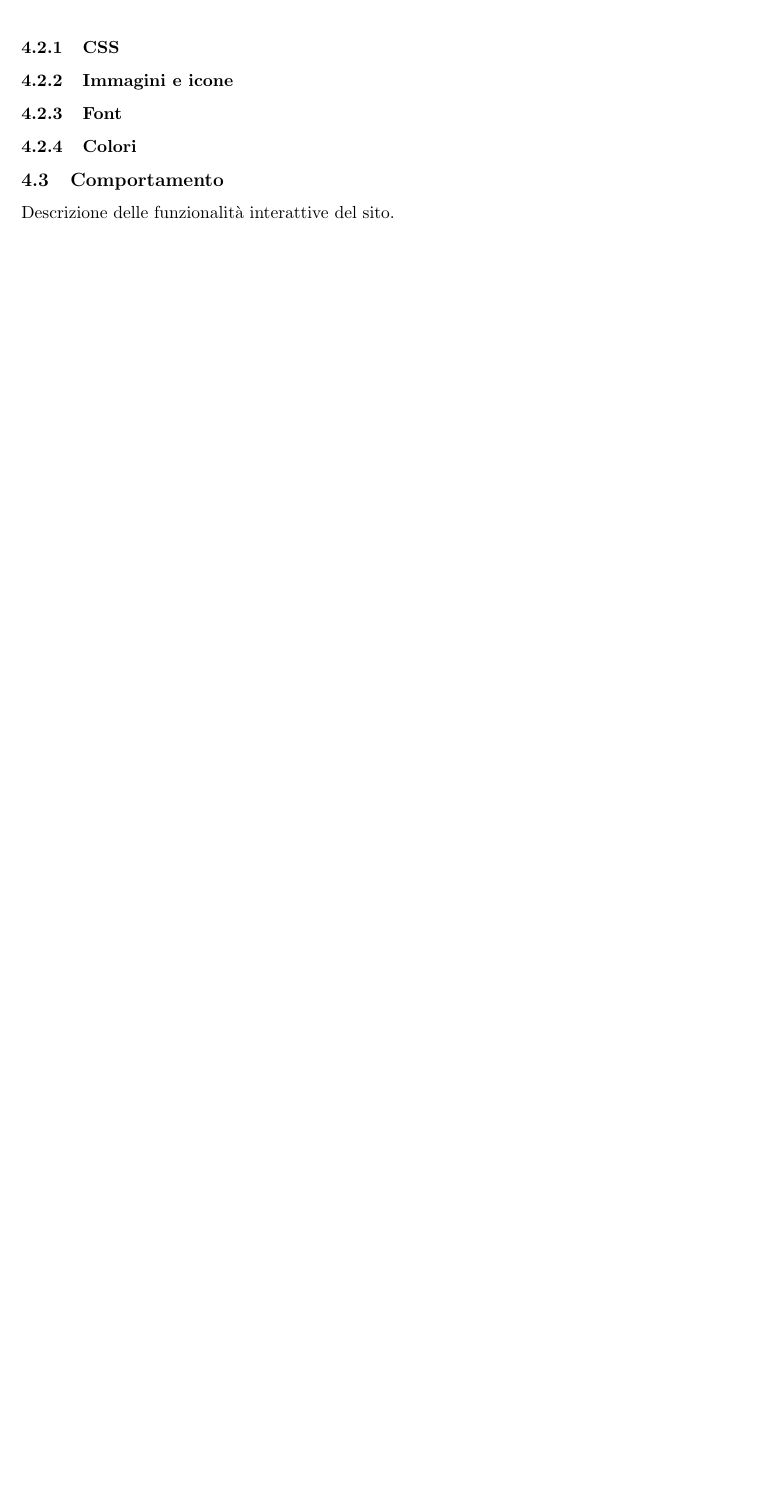
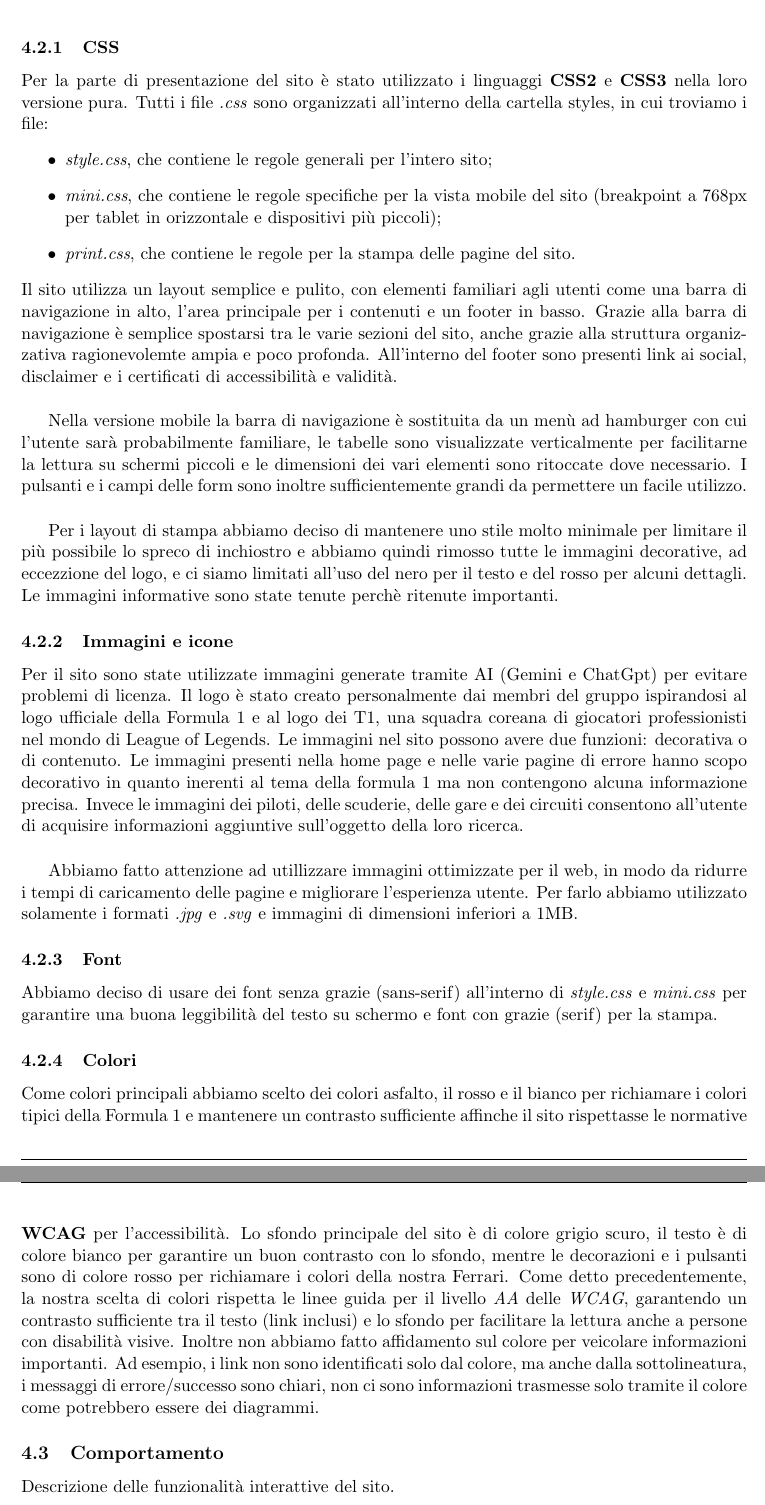
Before and after one commit to chiara327/Progetto_TecWeb, a LaTeX document (documentation/relazione_f1_fan_club.tex): part of page 8 of 13 before the commit and two parts of pages 8 and 9 of 14 after it, the two joined at a grey line, cut so that both start at the same text, the shorter picture padded with empty space. Compiled offline with pdfLaTeX.

Commit message:
css relazione

```diff
--- a/documentation/relazione_f1_fan_club.tex
+++ b/documentation/relazione_f1_fan_club.tex
@@ -223,9 +223,44 @@ Il database è stato popolato manualmente, inserendo i dati tramite comandi SQL
 Ad esempio sono presenti alcuni piloti inventati (i piloti \textbf{Mario Mario} e \textbf{Luigi Mario}) ed una scuderia fittizia (la \textbf{Superstar Racing}).\subsection{Presentazione}
 Descrizione dell'aspetto grafico del sito, del layout e delle scelte di design.
 \subsubsection{CSS}
+Per la parte di presentazione del sito è stato utilizzato i linguaggi \textbf{CSS2} e \textbf{CSS3} nella loro versione pura. Tutti i file \textit{.css} sono organizzati all'interno della cartella styles, in cui troviamo i file:
+\begin{itemize}
+    \item \textit{style.css}, che contiene le regole generali per l'intero sito;
+    \item \textit{mini.css}, che contiene le regole specifiche per la vista mobile del sito (breakpoint a 768px per tablet in orizzontale e dispositivi più piccoli);
+    \item \textit{print.css}, che contiene le regole per la stampa delle pagine del sito.
+\end{itemize}
+Il sito utilizza un layout semplice e pulito, con elementi familiari agli utenti come una barra di navigazione in alto, l'area principale per i contenuti e un footer in basso.
+Grazie alla barra di navigazione è semplice spostarsi tra le varie sezioni del sito, anche grazie alla struttura organizzativa ragionevolemte ampia e poco profonda.
+All'interno del footer sono presenti link ai social, disclaimer e i certificati di accessibilità e validità.
+
+\vspace{0.5cm}
+
+Nella versione mobile la barra di navigazione è sostituita da un menù ad hamburger con cui l'utente sarà probabilmente familiare, le tabelle sono visualizzate verticalmente per facilitarne la lettura su schermi piccoli
+ e le dimensioni dei vari elementi sono ritoccate dove necessario. I pulsanti e i campi delle form sono inoltre sufficientemente grandi da permettere un facile utilizzo.
+
+\vspace{0.5cm}
+
+Per i layout di stampa abbiamo deciso di mantenere uno stile molto minimale per limitare il più possibile lo spreco di inchiostro e abbiamo quindi rimosso tutte le immagini decorative, ad eccezzione del logo,
+e ci siamo limitati all'uso del nero per il testo e del rosso per alcuni dettagli. Le immagini informative sono state tenute perchè ritenute importanti.
+
 \subsubsection{Immagini e icone}
+Per il sito sono state utilizzate immagini generate tramite AI (Gemini e ChatGpt) per evitare problemi di licenza.
+Il logo è stato creato personalmente dai membri del gruppo ispirandosi al logo ufficiale della Formula 1 e al logo dei T1, una squadra coreana di giocatori professionisti nel mondo di League of Legends.
+Le immagini nel sito possono avere due funzioni: decorativa o di contenuto.
+Le immagini presenti nella home page e nelle varie pagine di errore hanno scopo decorativo in quanto inerenti al tema della formula 1 ma non contengono alcuna informazione precisa.
+Invece le immagini dei piloti, delle scuderie, delle gare e dei circuiti consentono all'utente di acquisire informazioni aggiuntive sull'oggetto della loro ricerca.
+
+\vspace{0.5cm}
+
+Abbiamo fatto attenzione ad utillizzare immagini ottimizzate per il web, in modo da ridurre i tempi di caricamento delle pagine e migliorare l'esperienza utente.
+Per farlo abbiamo utilizzato solamente i formati \textit{.jpg} e \textit{.svg} e immagini di dimensioni inferiori a 1MB.
 \subsubsection{Font}
+Abbiamo deciso di usare dei font senza grazie (sans-serif) all'interno di \textit{style.css} e \textit{mini.css} per garantire una buona leggibilità del testo su schermo e font con grazie (serif) per la stampa.
 \subsubsection{Colori}
+Come colori principali abbiamo scelto dei colori asfalto, il rosso e il bianco per richiamare i colori tipici della Formula 1 e mantenere un contrasto sufficiente affinche il sito rispettasse le normative \textbf{WCAG} per l'accessibilità.
+Lo sfondo principale del sito è di colore grigio scuro, il testo è di colore bianco per garantire un buon contrasto con lo sfondo, mentre le decorazioni e i pulsanti sono di colore rosso per richiamare i colori della nostra Ferrari.
+Come detto precedentemente, la nostra scelta di colori rispetta le linee guida per il livello \textit{AA} delle \textit{WCAG}, garantendo un contrasto sufficiente tra il testo (link inclusi) e lo sfondo per facilitare la lettura anche a persone con disabilità visive.
+Inoltre non abbiamo fatto affidamento sul colore per veicolare informazioni importanti. Ad esempio, i link non sono identificati solo dal colore, ma anche dalla sottolineatura, i messaggi di errore/successo sono chiari, non ci sono informazioni trasmesse solo tramite il colore come potrebbero essere dei diagrammi.
 \subsection{Comportamento}
 Descrizione delle funzionalità interattive del sito.
 \subsection{PHP}
```
Also changed, not shown: documentation/relazione_f1_fan_club.pdf, 1 other file.
